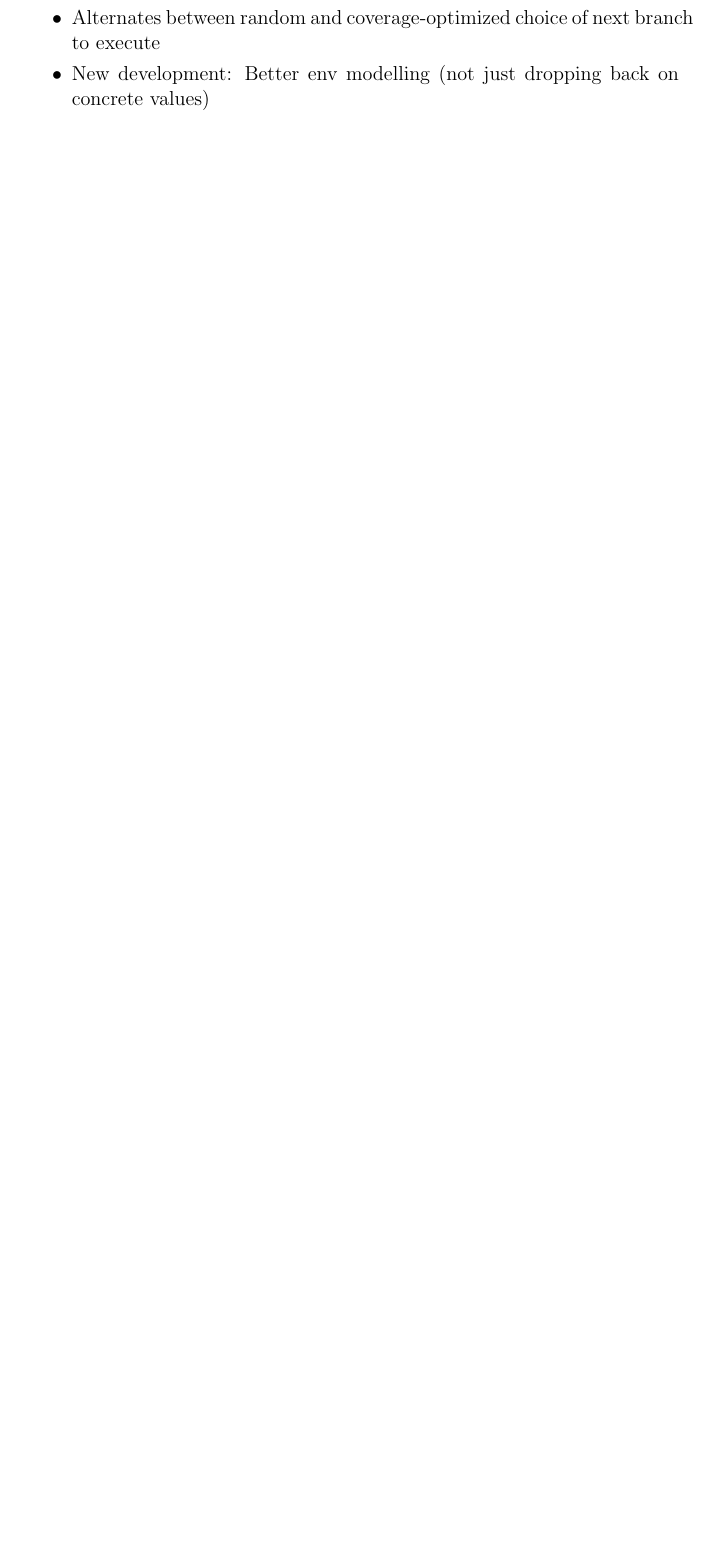
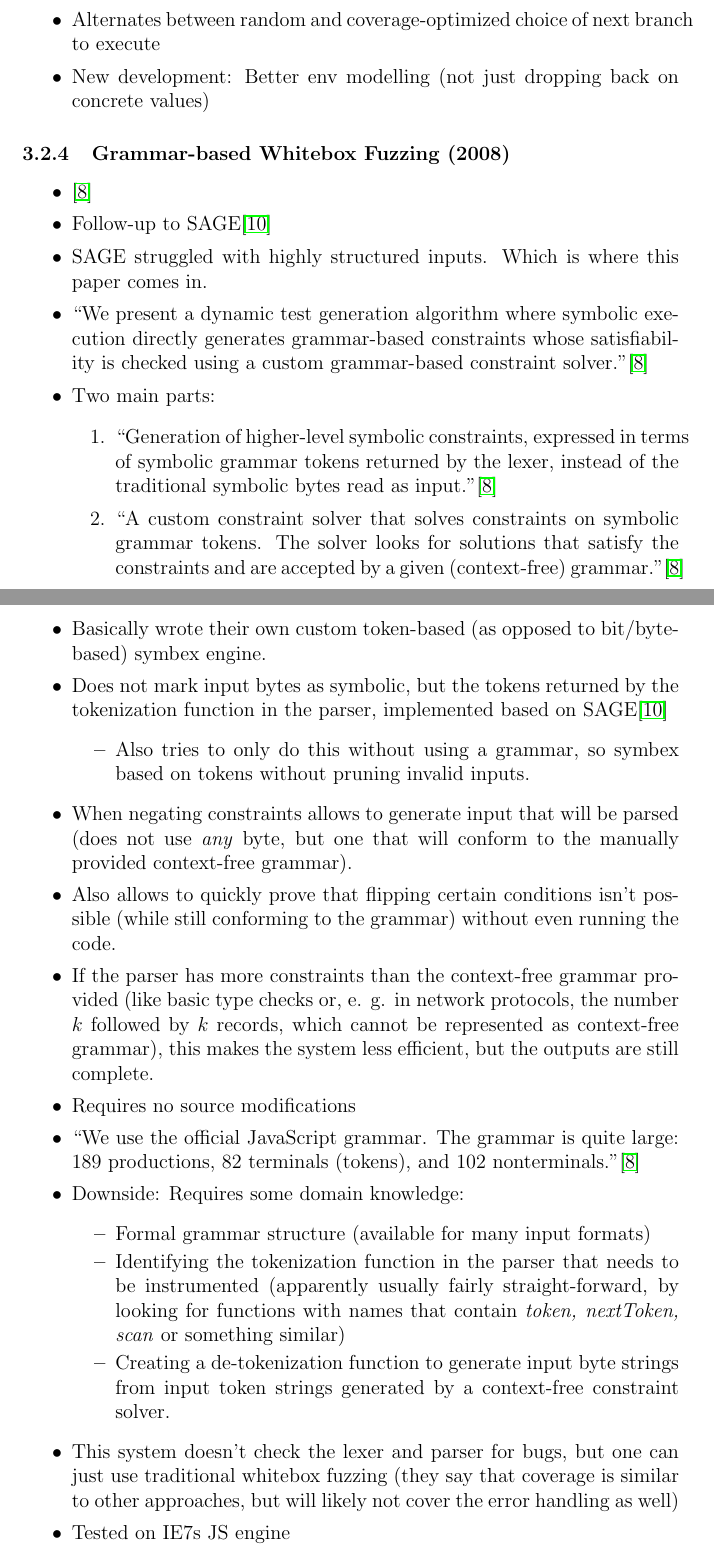
Before and after one commit to riesentoaster/fuzzing-paper, a LaTeX document (index.tex): part of page 5 of 7 before the commit and two parts of pages 5 and 6 of 9 after it, the two joined at a grey line, cut so that both start at the same text, the shorter picture padded with empty space. Compiled offline with pdfLaTeX.

Commit message:
Adding notes about Grammar-Based Whitebox Fuzzing

```diff
--- a/index.tex
+++ b/index.tex
@@ -3,7 +3,7 @@
 \usepackage{csquotes}
 
 
-\title{Fuzzing — A Survey}
+\title{Symbolic Execution in Fuzzing — A Survey}
 \author{Valentin Huber}
 \begin{document}
 \include{settings}
@@ -84,6 +88,36 @@
     \item Performs query optimization (expression rewriting like mathematical simplifications, and using more efficient operations), constraint set simplification, constraint independence and a counter-example cache
     \item Alternates between random and coverage-optimized choice of next branch to execute
     \item New development: Better env modelling (not just dropping back on concrete values)
+\end{itemize}
+
+\subsubsection{Grammar-based Whitebox Fuzzing (2008)}
+\begin{itemize}
+    \item \cite{GrammarBasedWhiteboxFuzzing}
+    \item Follow-up to SAGE\cite{SAGE}
+    \item SAGE struggled with highly structured inputs. Which is where this paper comes in.
+    \item \textquote{We present a dynamic test generation algorithm where symbolic execution directly generates grammar-based constraints whose satisfiability is checked using a custom grammar-based constraint solver.}\cite{GrammarBasedWhiteboxFuzzing}
+    \item Two main parts:
+          \begin{enumerate}
+              \item \textquote{Generation of higher-level symbolic constraints, expressed in terms of symbolic grammar tokens returned by the lexer, instead of the traditional symbolic bytes read as input.}\cite{GrammarBasedWhiteboxFuzzing}
+              \item \textquote{A custom constraint solver that solves constraints on symbolic grammar tokens. The solver looks for solutions that satisfy the constraints and are accepted by a given (context-free) grammar.}\cite{GrammarBasedWhiteboxFuzzing}
+          \end{enumerate}
+    \item Basically wrote their own custom token-based (as opposed to bit/byte-based) symbex engine.
+    \item Does not mark input bytes as symbolic, but the tokens returned by the tokenization function in the parser, implemented based on SAGE\cite{SAGE}
+          \begin{itemize}
+              \item Also tries to only do this without using a grammar, so symbex based on tokens without pruning invalid inputs.
+          \end{itemize}
+    \item When negating constraints allows to generate input that will be parsed (does not use \textit{any} byte, but one that will conform to the manually provided context-free grammar).
+    \item Also allows to quickly prove that flipping certain conditions isn't possible (while still conforming to the grammar) without even running the code.
+    \item If the parser has more constraints than the context-free grammar provided (like basic type checks or, e. g. in network protocols, the number $k$ followed by $k$ records, which cannot be represented as context-free grammar), this makes the system less efficient, but the outputs are still complete.
+    \item Requires no source modifications
+    \item \textquote{We use the official JavaScript grammar. The grammar is quite large: 189 productions, 82 terminals (tokens), and 102 nonterminals.}\cite{GrammarBasedWhiteboxFuzzing}
+    \item Downside: Requires some domain knowledge:\begin{itemize}
+              \item Formal grammar structure (available for many input formats)
+              \item Identifying the tokenization function in the parser that needs to be instrumented (apparently usually fairly straight-forward, by looking for functions with names that contain \textit{token, nextToken, scan} or something similar)
+              \item Creating a de-tokenization function to generate input byte strings from input token strings generated by a context-free constraint solver.
+          \end{itemize}
+    \item This system doesn't check the lexer and parser for bugs, but one can just use traditional whitebox fuzzing (they say that coverage is similar to other approaches, but will likely not cover the error handling as well)
+    \item Tested on IE7s JS engine
 \end{itemize}
 
 \section{TODOs}
```
Also changed, not shown: settings.tex (+4 -0 lines), out/index.pdf, index.tex (4 more changed lines).
